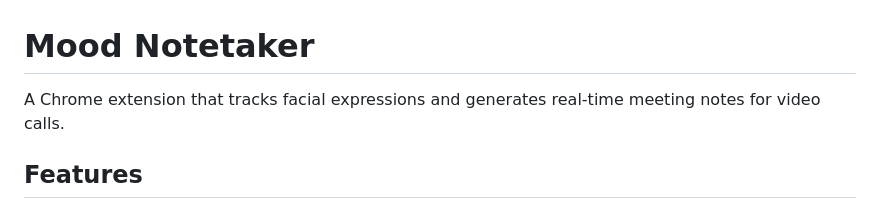
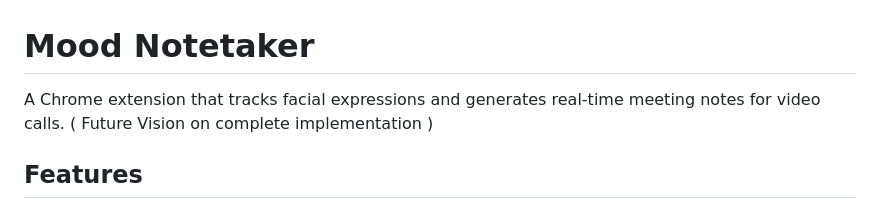
Before and after one commit to akhilnev/Mood-Notetaker, a Markdown page: README.md, the part around the change. Drawn GitHub-style.

```diff
--- a/README.md
+++ b/README.md
@@ -1,6 +1,6 @@
 # Mood Notetaker
 
-A Chrome extension that tracks facial expressions and generates real-time meeting notes for video calls.
+A Chrome extension that tracks facial expressions and generates real-time meeting notes for video calls. ( Future Vision on complete implementation )
 
 ## Features
 
```
